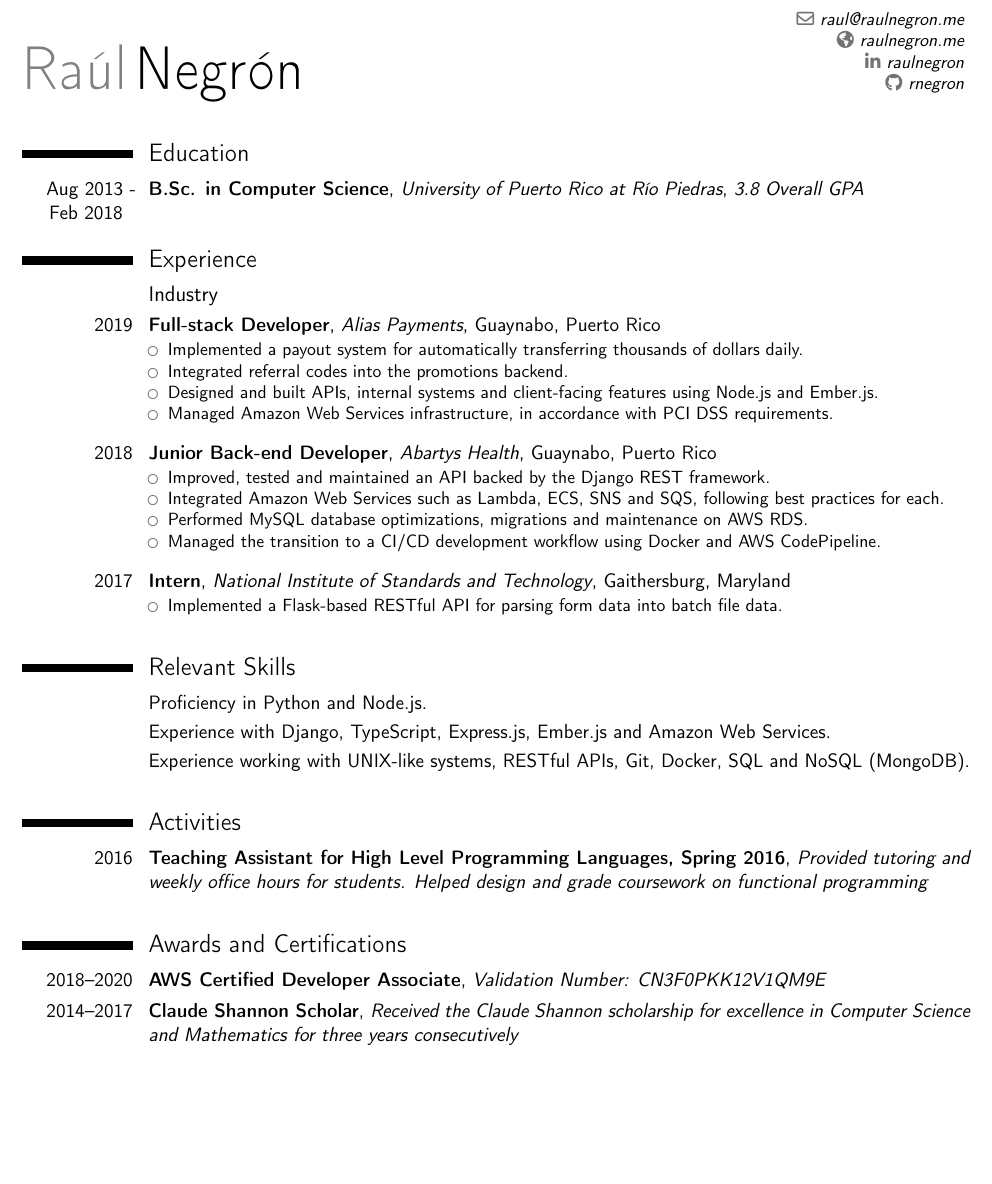
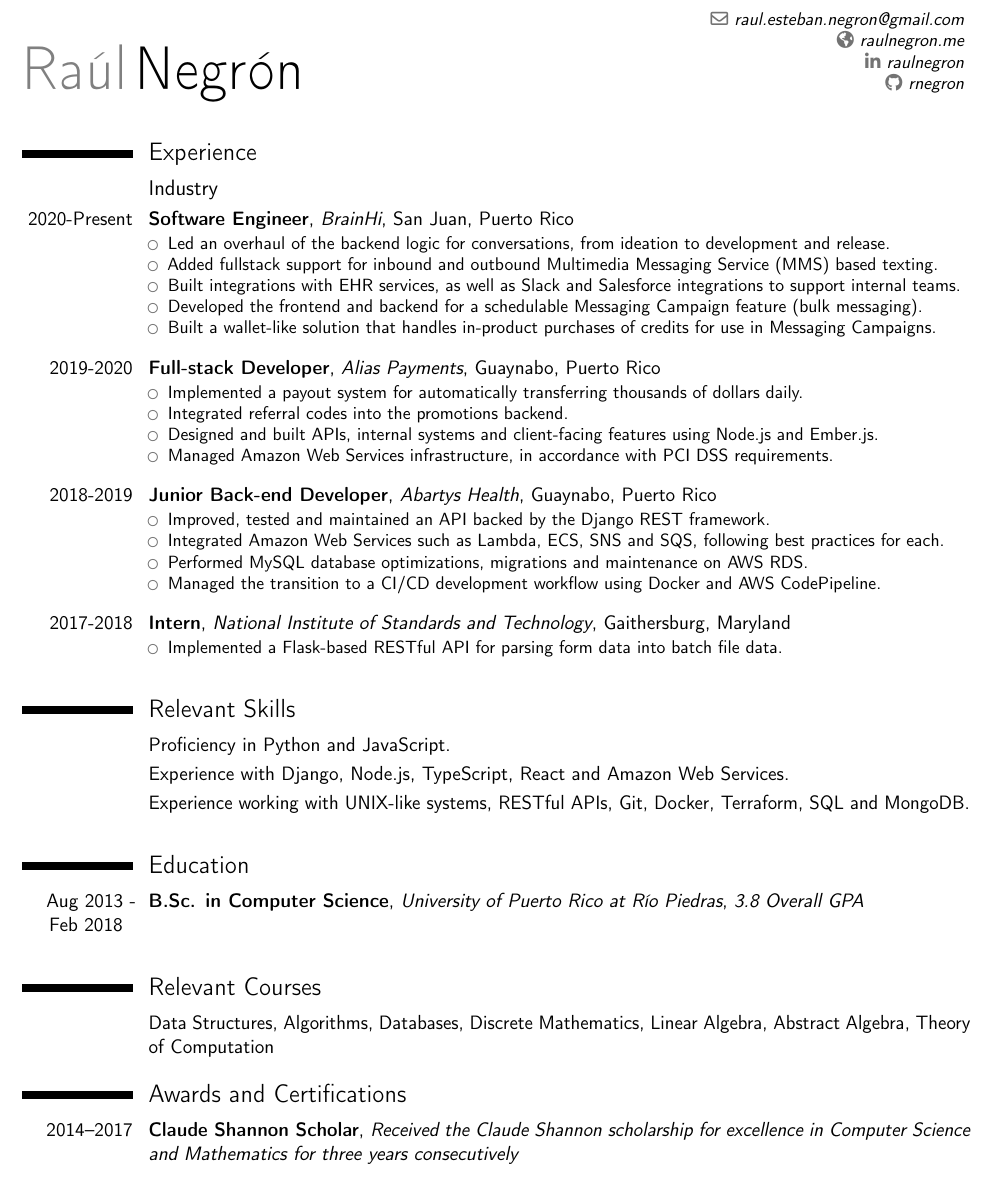
Before and after one commit to rnegron/resume, a LaTeX CV (rnegron_resume.tex): part of the page, cut at the place of the change, the shorter picture padded with empty space. Compiled offline with pdfLaTeX.

Commit message:
early 2022 updates

```diff
--- a/rnegron_resume.tex
+++ b/rnegron_resume.tex
@@ -18,7 +18,7 @@
 
 % personal data
 \name{Ra\'ul}{Negr\'on}
-\email{raul@raulnegron.me}
+\email{raul.esteban.negron@gmail.com}
 \homepage{raulnegron.me}
 \social[linkedin]{raulnegron}
 \social[github]{rnegron}
@@ -33,13 +33,20 @@
 \makecvtitle
 
 \vspace*{-6mm}
-\section{Education}
-\cventry{Aug 2013 - Feb 2018\hspace{.2cm}}{B.Sc. in Computer Science}{University of Puerto Rico at R\'io Piedras}{}{\textit{3.8 Overall GPA}}{}
 
 \section{Experience}
 \subsection{Industry}
 
-\cventry{2019}{Full-stack Developer}{Alias Payments}{Guaynabo}{Puerto Rico}{\begin{itemize}
+\cventry{2020-Present}{Software Engineer}{BrainHi}{San Juan}{Puerto Rico}{\begin{itemize}
+  \item Led an overhaul of the backend logic for conversations, from ideation to development and release.
+  \item Added fullstack support for inbound and outbound Multimedia Messaging Service (MMS) based texting.
+  \item Built integrations with EHR services, as well as Slack and Salesforce integrations to support internal teams.
+ \item Developed the frontend and backend for a schedulable Messaging Campaign feature (bulk messaging).
+  \item Built a wallet-like solution that handles in-product purchases of credits for use in Messaging Campaigns.
+\end{itemize}}
+\medskip
+
+\cventry{2019-2020}{Full-stack Developer}{Alias Payments}{Guaynabo}{Puerto Rico}{\begin{itemize}
   \item Implemented a payout system for automatically transferring thousands of dollars daily.
   \item Integrated referral codes into the promotions backend.
 \item Designed and built APIs, internal systems and client-facing features using Node.js and Ember.js.
@@ -47,7 +54,7 @@
 \end{itemize}}
 \medskip
 
-\cventry{2018}{Junior Back-end Developer}{Abartys Health}{Guaynabo}{Puerto Rico}{\begin{itemize}
+\cventry{2018-2019}{Junior Back-end Developer}{Abartys Health}{Guaynabo}{Puerto Rico}{\begin{itemize}
 \item Improved, tested and maintained an API backed by the Django REST framework.
 \item Integrated Amazon Web Services such as Lambda, ECS, SNS and SQS, following best practices for each.
 \item Performed MySQL database optimizations, migrations and maintenance on AWS RDS.
@@ -56,7 +63,7 @@
 }
 \medskip
 
-\cventry{2017}{Intern}{National Institute of Standards and Technology}{Gaithersburg}{Maryland}{\begin{itemize}
+\cventry{2017-2018}{Intern}{National Institute of Standards and Technology}{Gaithersburg}{Maryland}{\begin{itemize}
 \item Implemented a Flask-based RESTful API for parsing form data into batch file data.
 \end{itemize}}
 \medskip
@@ -70,21 +77,23 @@
 % \medskip
 
 \section{Relevant Skills}
-\cvitem{}{Proficiency in Python and Node.js.}{}
-\cvitem{}{Experience with Django, TypeScript, Express.js, Ember.js and Amazon Web Services.}{}
-\cvitem{}{Experience working with UNIX-like systems, RESTful APIs, Git, Docker, SQL and NoSQL (MongoDB).}{}
+\cvitem{}{Proficiency in Python and JavaScript.}{}
+\cvitem{}{Experience with Django, Node.js, TypeScript, React and Amazon Web Services.}{}
+\cvitem{}{Experience working with UNIX-like systems, RESTful APIs, Git, Docker, Terraform, SQL and MongoDB.}{}
 \medskip
 
-%\section{Relevant Courses}
-%\cvitem{}{Data Structures, Algorithms, Databases, Discrete Mathematics, Linear Algebra, Abstract Algebra, Theory of Computation}{}
-
-\section{Activities}
-\cventry{2016}{Teaching Assistant for High Level Programming Languages, Spring 2016}{Provided tutoring and weekly office hours for students. Helped design and grade coursework on functional programming}{}{}{}{}
+\section{Education}
+\cventry{Aug 2013 - Feb 2018\hspace{.2cm}}{B.Sc. in Computer Science}{University of Puerto Rico at R\'io Piedras}{}{\textit{3.8 Overall GPA}}{}
 \medskip
 
+\section{Relevant Courses}
+\cvitem{}{Data Structures, Algorithms, Databases, Discrete Mathematics, Linear Algebra, Abstract Algebra, Theory of Computation}{}
+
+% \section{Activities}
+% \cventry{2016}{Teaching Assistant for High Level Programming Languages, Spring 2016}{Provided tutoring and weekly office hours for students. Helped design and grade coursework on functional programming}{}{}{}{}
+% \medskip
+
 \section{Awards and Certifications}
-
-\cventry{2018--2020}{AWS Certified Developer Associate}{Validation Number: CN3F0PKK12V1QM9E}{}{}{}
 
 \cventry{2014--2017}{Claude Shannon Scholar}{Received the Claude Shannon scholarship for excellence in Computer Science and Mathematics for three years consecutively}{}{}{}
 \medskip
```
Also changed, not shown: rnegron_resume.pdf.
